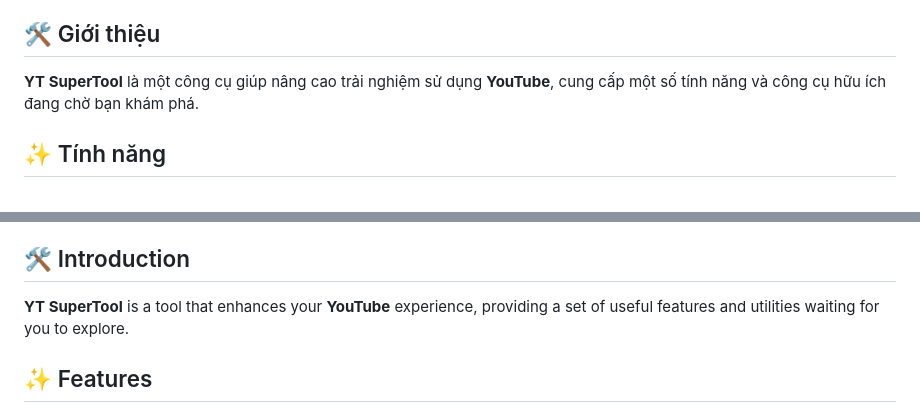
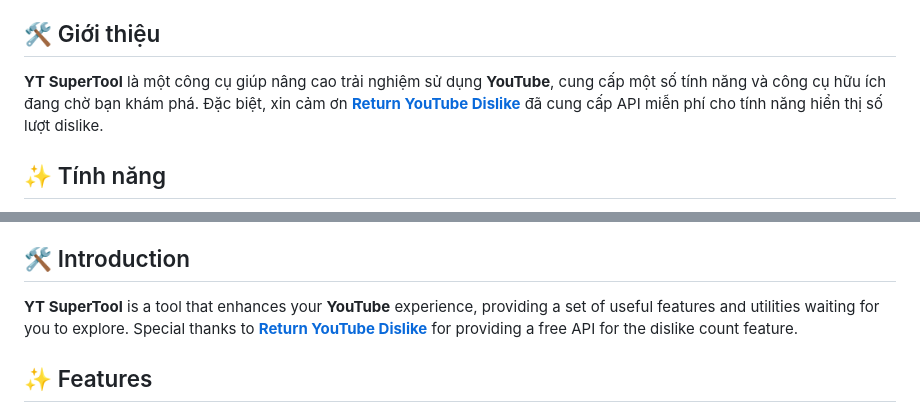
Before and after one commit to CheemsGalaxy/YT-SuperTool, a Markdown page: README.md, 2 parts joined by grey strips. Drawn GitHub-style.

```diff
--- a/README.md
+++ b/README.md
@@ -31,7 +31,7 @@
 
 ## 🛠 Giới thiệu
 
-**YT SuperTool** là một công cụ giúp nâng cao trải nghiệm sử dụng **YouTube**, cung cấp một số tính năng và công cụ hữu ích đang chờ bạn khám phá.
+**YT SuperTool** là một công cụ giúp nâng cao trải nghiệm sử dụng **YouTube**, cung cấp một số tính năng và công cụ hữu ích đang chờ bạn khám phá. Đặc biệt, xin cảm ơn **[Return YouTube Dislike](https://returnyoutubedislike.com/)** đã cung cấp API miễn phí cho tính năng hiển thị số lượt dislike.
 
 ## ✨ Tính năng
 
@@ -193,8 +193,7 @@ Nếu cần hỗ trợ hoặc muốn trao đổi trực tiếp, bạn có thể
 
 ## 🛠 Introduction
 
-**YT SuperTool** is a tool that enhances your **YouTube** experience, providing a set of useful features and utilities waiting for you to explore.
-
+**YT SuperTool** is a tool that enhances your **YouTube** experience, providing a set of useful features and utilities waiting for you to explore. Special thanks to **[Return YouTube Dislike](https://returnyoutubedislike.com/)** for providing a free API for the dislike count feature.
 ## ✨ Features
 
 - **No Shorts** — Hide Shorts from the sidebar, homepage, and search results.
```
Also changed, not shown: other parts of README.md (+4 -4 lines).
